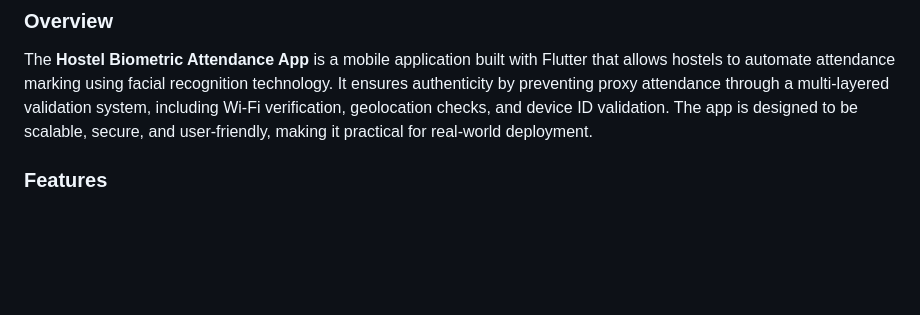
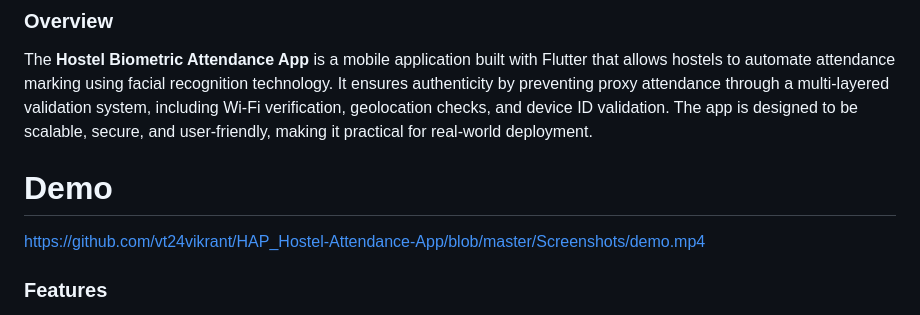
Before and after one commit to vt24vikrant/HAP_Hostel-Attendance-App, a Markdown page: README.md, the part around the change. Drawn GitHub-style; blank space fills up the shorter version.

```diff
--- a/README.md
+++ b/README.md
@@ -4,6 +4,11 @@
 ### Overview
 
 The **Hostel Biometric Attendance App** is a mobile application built with Flutter that allows hostels to automate attendance marking using facial recognition technology. It ensures authenticity by preventing proxy attendance through a multi-layered validation system, including Wi-Fi verification, geolocation checks, and device ID validation. The app is designed to be scalable, secure, and user-friendly, making it practical for real-world deployment.
+
+# Demo
+
+https://github.com/vt24vikrant/HAP_Hostel-Attendance-App/blob/master/Screenshots/demo.mp4
+
 
 ### Features
 
```
